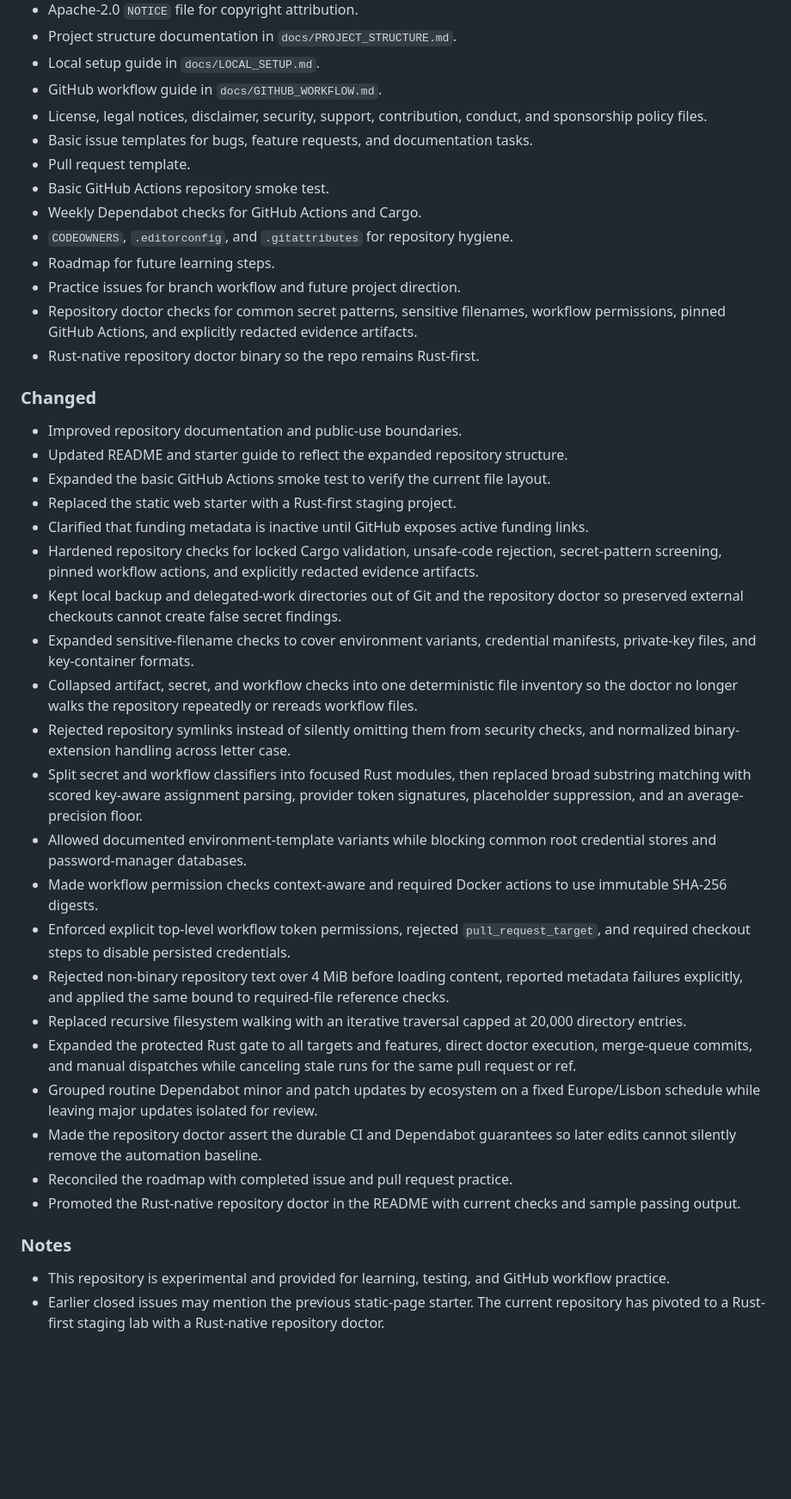
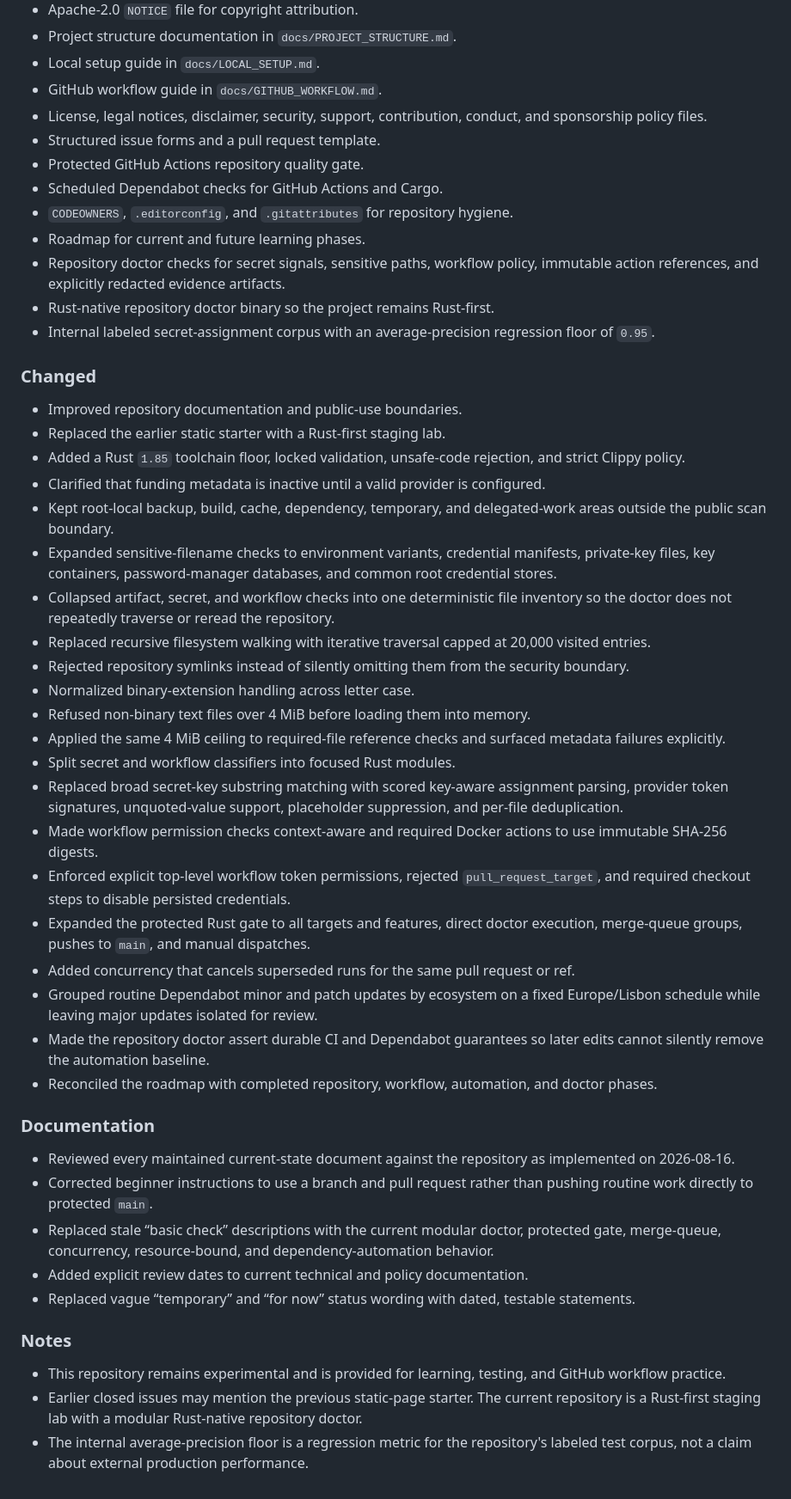
Before and after one commit to jjoanna2-debug/test-project-tbd, a Markdown page: CHANGELOG.md, the part around one of its changes. Shown at 86% size. Drawn GitHub-style; blank space fills up the shorter version.

Commit message:
docs: make changelog current through August 2026

```diff
--- a/CHANGELOG.md
+++ b/CHANGELOG.md
@@ -17,59 +17,49 @@ This project follows a simple chronological changelog. It is a learning reposito
 - Local setup guide in `docs/LOCAL_SETUP.md`.
 - GitHub workflow guide in `docs/GITHUB_WORKFLOW.md`.
 - License, legal notices, disclaimer, security, support, contribution, conduct, and sponsorship policy files.
-- Basic issue templates for bugs, feature requests, and documentation tasks.
-- Pull request template.
-- Basic GitHub Actions repository smoke test.
-- Weekly Dependabot checks for GitHub Actions and Cargo.
+- Structured issue forms and a pull request template.
+- Protected GitHub Actions repository quality gate.
+- Scheduled Dependabot checks for GitHub Actions and Cargo.
 - `CODEOWNERS`, `.editorconfig`, and `.gitattributes` for repository hygiene.
-- Roadmap for future learning steps.
-- Practice issues for branch workflow and future project direction.
-- Repository doctor checks for common secret patterns, sensitive filenames, workflow permissions, pinned GitHub Actions, and explicitly redacted evidence artifacts.
-- Rust-native repository doctor binary so the repo remains Rust-first.
+- Roadmap for current and future learning phases.
+- Repository doctor checks for secret signals, sensitive paths, workflow policy, immutable action references, and explicitly redacted evidence artifacts.
+- Rust-native repository doctor binary so the project remains Rust-first.
+- Internal labeled secret-assignment corpus with an average-precision regression floor of `0.95`.
 
 ### Changed
 
 - Improved repository documentation and public-use boundaries.
-- Updated README and starter guide to reflect the expanded repository structure.
-- Expanded the basic GitHub Actions smoke test to verify the current file layout.
-- Replaced the static web starter with a Rust-first staging project.
-- Clarified that funding metadata is inactive until GitHub exposes active funding links.
-- Hardened repository checks for locked Cargo validation, unsafe-code rejection, secret-pattern screening, pinned workflow actions, and explicitly redacted evidence artifacts.
-- Kept local backup and delegated-work directories out of Git and the repository
-  doctor so preserved external checkouts cannot create false secret findings.
-- Expanded sensitive-filename checks to cover environment variants, credential
-  manifests, private-key files, and key-container formats.
-- Collapsed artifact, secret, and workflow checks into one deterministic file
-  inventory so the doctor no longer walks the repository repeatedly or rereads
-  workflow files.
-- Rejected repository symlinks instead of silently omitting them from security
-  checks, and normalized binary-extension handling across letter case.
-- Split secret and workflow classifiers into focused Rust modules, then replaced
-  broad substring matching with scored key-aware assignment parsing, provider
-  token signatures, placeholder suppression, and an average-precision floor.
-- Allowed documented environment-template variants while blocking common root
-  credential stores and password-manager databases.
-- Made workflow permission checks context-aware and required Docker actions to
-  use immutable SHA-256 digests.
-- Enforced explicit top-level workflow token permissions, rejected
-  `pull_request_target`, and required checkout steps to disable persisted
-  credentials.
-- Rejected non-binary repository text over 4 MiB before loading content,
-  reported metadata failures explicitly, and applied the same bound to
-  required-file reference checks.
-- Replaced recursive filesystem walking with an iterative traversal capped at
-  20,000 directory entries.
-- Expanded the protected Rust gate to all targets and features, direct doctor
-  execution, merge-queue commits, and manual dispatches while canceling stale
-  runs for the same pull request or ref.
-- Grouped routine Dependabot minor and patch updates by ecosystem on a fixed
-  Europe/Lisbon schedule while leaving major updates isolated for review.
-- Made the repository doctor assert the durable CI and Dependabot guarantees so
-  later edits cannot silently remove the automation baseline.
-- Reconciled the roadmap with completed issue and pull request practice.
-- Promoted the Rust-native repository doctor in the README with current checks and sample passing output.
+- Replaced the earlier static starter with a Rust-first staging lab.
+- Added a Rust `1.85` toolchain floor, locked validation, unsafe-code rejection, and strict Clippy policy.
+- Clarified that funding metadata is inactive until a valid provider is configured.
+- Kept root-local backup, build, cache, dependency, temporary, and delegated-work areas outside the public scan boundary.
+- Expanded sensitive-filename checks to environment variants, credential manifests, private-key files, key containers, password-manager databases, and common root credential stores.
+- Collapsed artifact, secret, and workflow checks into one deterministic file inventory so the doctor does not repeatedly traverse or reread the repository.
+- Replaced recursive filesystem walking with iterative traversal capped at 20,000 visited entries.
+- Rejected repository symlinks instead of silently omitting them from the security boundary.
+- Normalized binary-extension handling across letter case.
+- Refused non-binary text files over 4 MiB before loading them into memory.
+- Applied the same 4 MiB ceiling to required-file reference checks and surfaced metadata failures explicitly.
+- Split secret and workflow classifiers into focused Rust modules.
+- Replaced broad secret-key substring matching with scored key-aware assignment parsing, provider token signatures, unquoted-value support, placeholder suppression, and per-file deduplication.
+- Made workflow permission checks context-aware and required Docker actions to use immutable SHA-256 digests.
+- Enforced explicit top-level workflow token permissions, rejected `pull_request_target`, and required checkout steps to disable persisted credentials.
+- Expanded the protected Rust gate to all targets and features, direct doctor execution, merge-queue groups, pushes to `main`, and manual dispatches.
+- Added concurrency that cancels superseded runs for the same pull request or ref.
+- Grouped routine Dependabot minor and patch updates by ecosystem on a fixed Europe/Lisbon schedule while leaving major updates isolated for review.
+- Made the repository doctor assert durable CI and Dependabot guarantees so later edits cannot silently remove the automation baseline.
+- Reconciled the roadmap with completed repository, workflow, automation, and doctor phases.
+
+### Documentation
+
+- Reviewed every maintained current-state document against the repository as implemented on 2026-08-16.
+- Corrected beginner instructions to use a branch and pull request rather than pushing routine work directly to protected `main`.
+- Replaced stale “basic check” descriptions with the current modular doctor, protected gate, merge-queue, concurrency, resource-bound, and dependency-automation behavior.
+- Added explicit review dates to current technical and policy documentation.
+- Replaced vague “temporary” and “for now” status wording with dated, testable statements.
 
 ### Notes
 
-- This repository is experimental and provided for learning, testing, and GitHub workflow practice.
-- Earlier closed issues may mention the previous static-page starter. The current repository has pivoted to a Rust-first staging lab with a Rust-native repository doctor.
+- This repository remains experimental and is provided for learning, testing, and GitHub workflow practice.
+- Earlier closed issues may mention the previous static-page starter. The current repository is a Rust-first staging lab with a modular Rust-native repository doctor.
+- The internal average-precision floor is a regression metric for the repository's labeled test corpus, not a claim about external production performance.
```
Also changed, not shown: other parts of CHANGELOG.md (+2 -2 lines).
